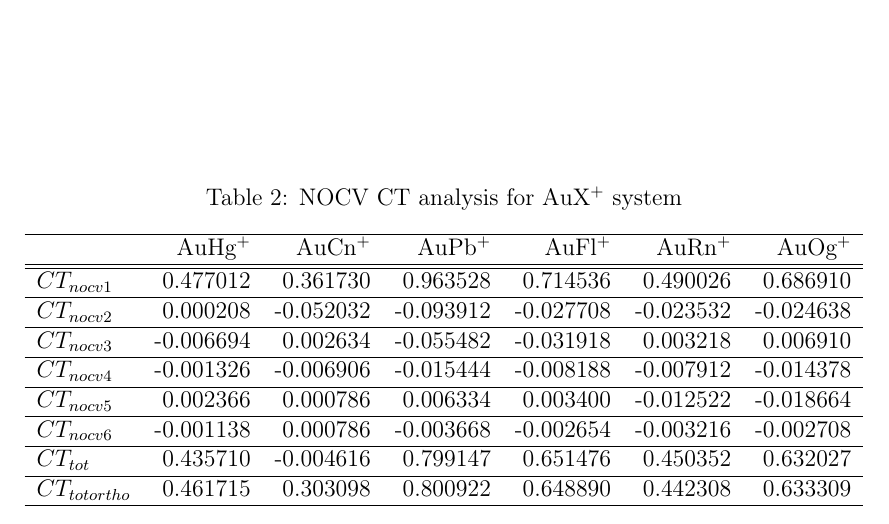
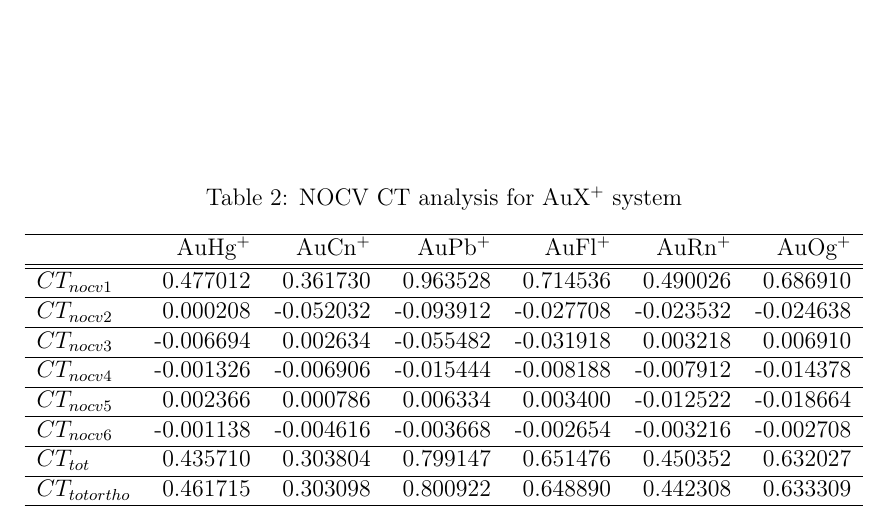
Before and after one commit to BERTHA-4c-DKS/pybertha, a LaTeX paper (doc/main.tex): part of page 2 of 14, cut so that both start at the same text. Compiled offline with pdfLaTeX.

Commit message:
fixed CT table

```diff
--- a/doc/main.tex
+++ b/doc/main.tex
@@ -64,8 +64,8 @@ $CT_{nocv2}$     &  0.000208 & -0.052032 & -0.093912 & -0.027708 & -0.023532 & -
 $CT_{nocv3}$     & -0.006694 &  0.002634 & -0.055482 & -0.031918 &  0.003218 &  0.006910 \\ \hline
 $CT_{nocv4}$     & -0.001326 & -0.006906 & -0.015444 & -0.008188 & -0.007912 & -0.014378 \\ \hline
 $CT_{nocv5}$     &  0.002366 &  0.000786 &  0.006334 &  0.003400 & -0.012522 & -0.018664 \\ \hline
-$CT_{nocv6}$     & -0.001138 &  0.000786 & -0.003668 & -0.002654 & -0.003216 & -0.002708 \\ \hline
-$CT_{tot}$       &  0.435710 & -0.004616 &  0.799147 &  0.651476 &  0.450352 &  0.632027 \\ \hline
+$CT_{nocv6}$     & -0.001138 & -0.004616 & -0.003668 & -0.002654 & -0.003216 & -0.002708 \\ \hline
+$CT_{tot}$       &  0.435710 &  0.303804 &  0.799147 &  0.651476 &  0.450352 &  0.632027 \\ \hline
 $CT_{tot ortho}$ &  0.461715 &  0.303098 &  0.800922 &  0.648890 &  0.442308 &  0.633309 \\ \hline
 \end{tabular}
 \caption{NOCV CT analysis for AuX$^+$ system}
```
